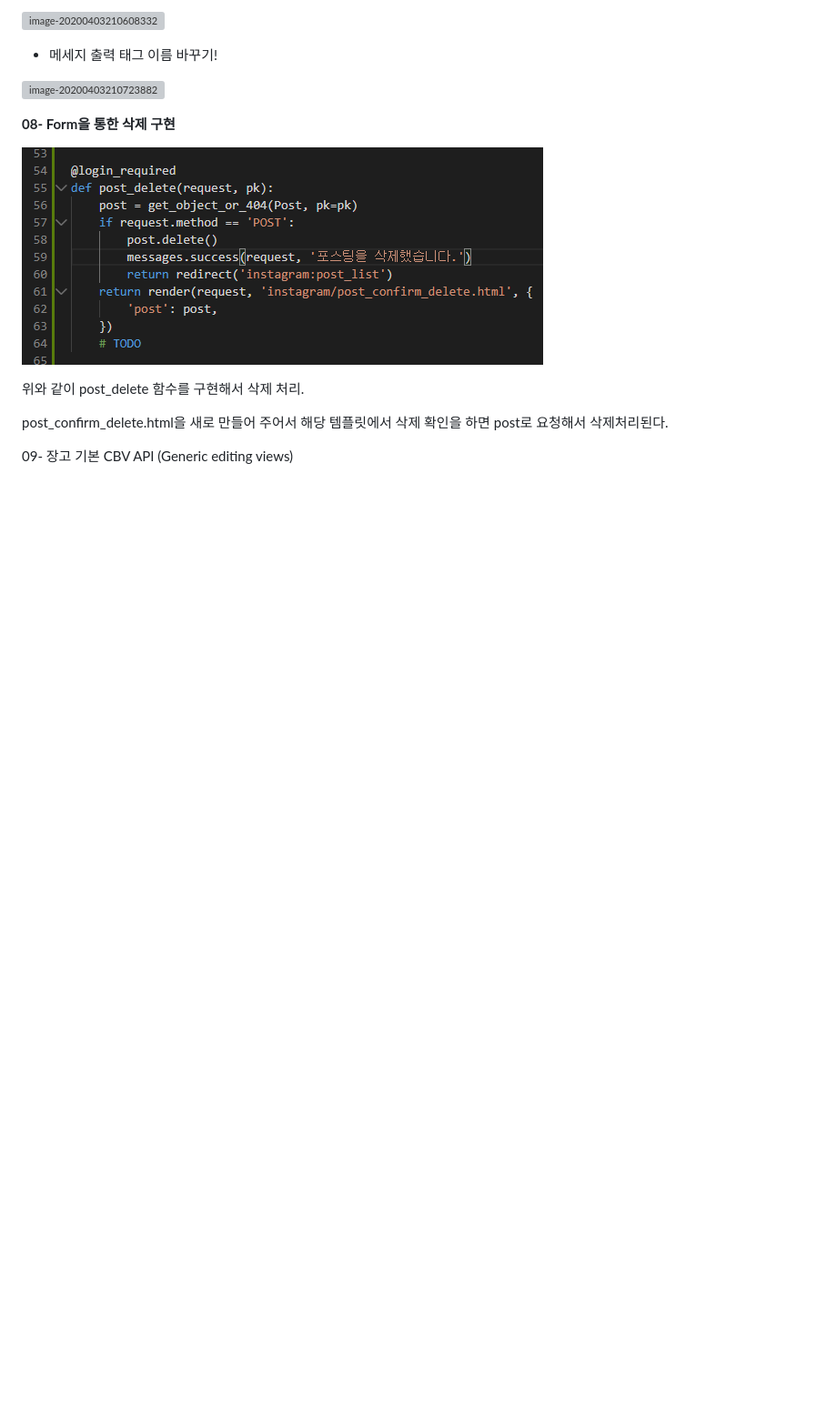
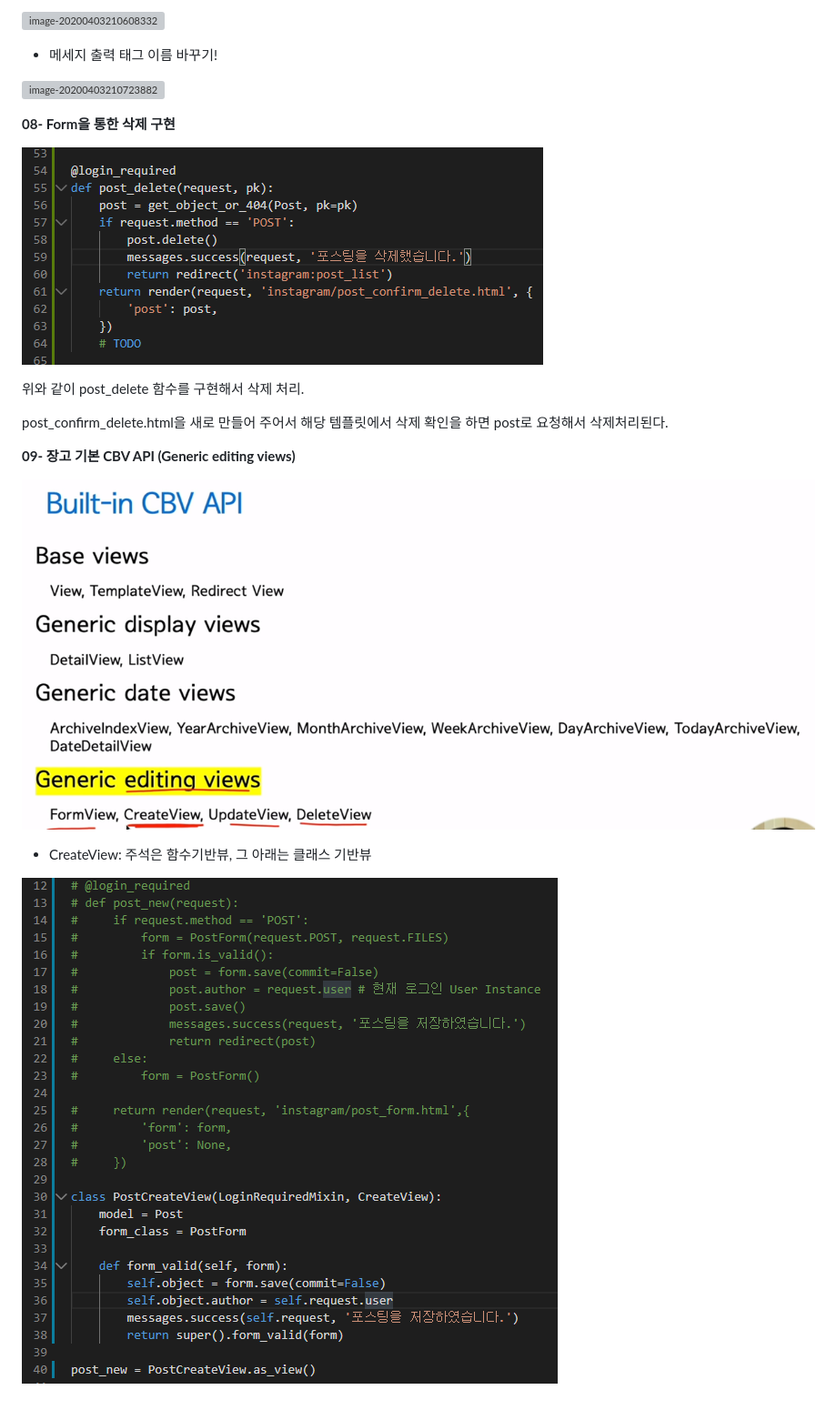
Before and after one commit to doorBW/django_with_react_by_askcompany, a Markdown page: ch06/README.md, the part around the change. Shown: that part at 91% size. GitHub-like rendering; pictures changed too: images/image-20200403215154640.png (added), images/image-20200403225548205.png (added); blank space fills up the shorter version; grey boxes are pictures that could not be loaded.

```diff
--- a/ch06/README.md
+++ b/ch06/README.md
@@ -252,4 +252,12 @@ post_confirm_delete.html을 새로 만들어 주어서 해당 템플릿에서
 
 
 
-09- 장고 기본 CBV API (Generic editing views)
+**09- 장고 기본 CBV API (Generic editing views)**
+
+![image-20200403215154640](../images/image-20200403215154640.png)
+
+
+
+* CreateView: 주석은 함수기반뷰, 그 아래는 클래스 기반뷰
+
+![image-20200403225548205](../images/image-20200403225548205.png)
```
Also changed, not shown: 1 other file.
